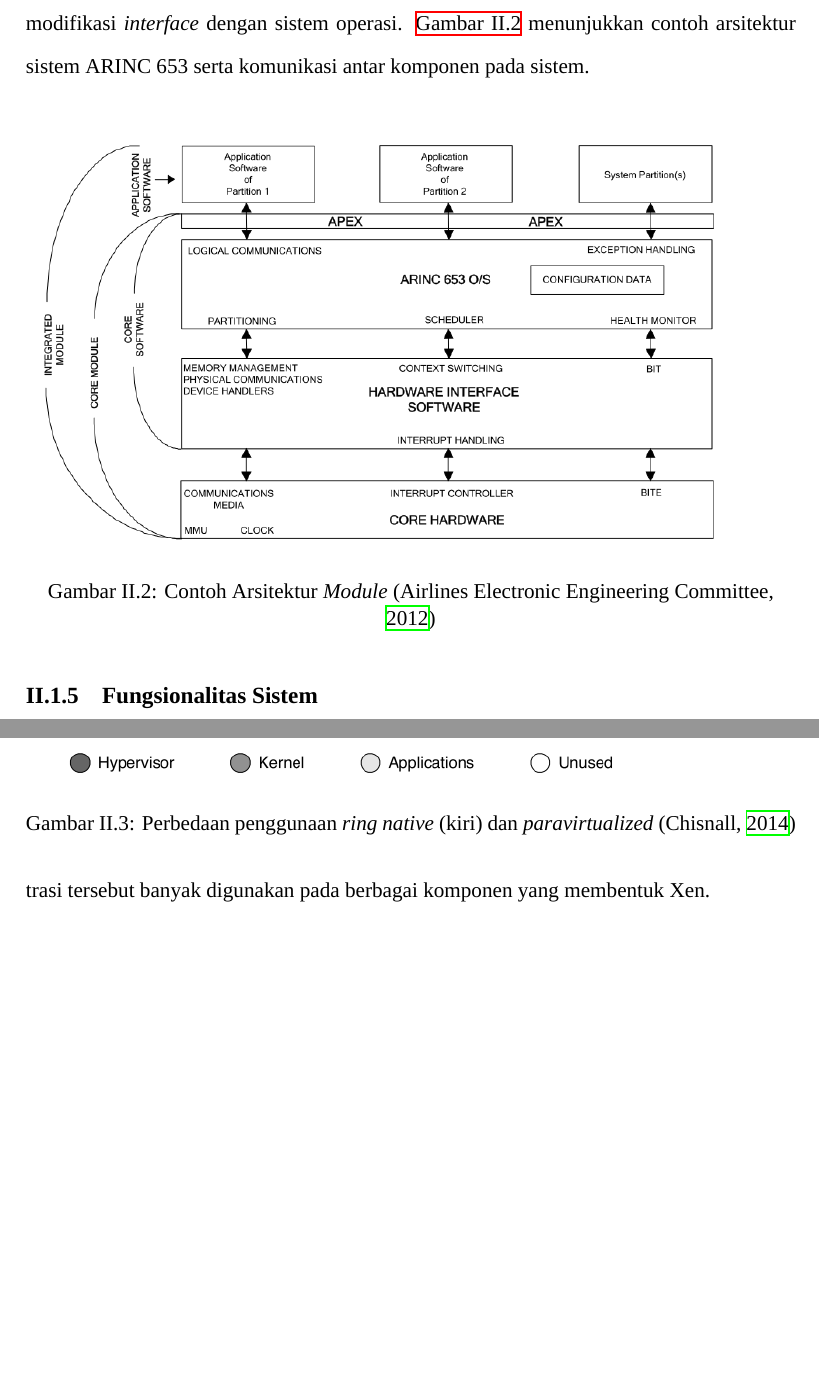
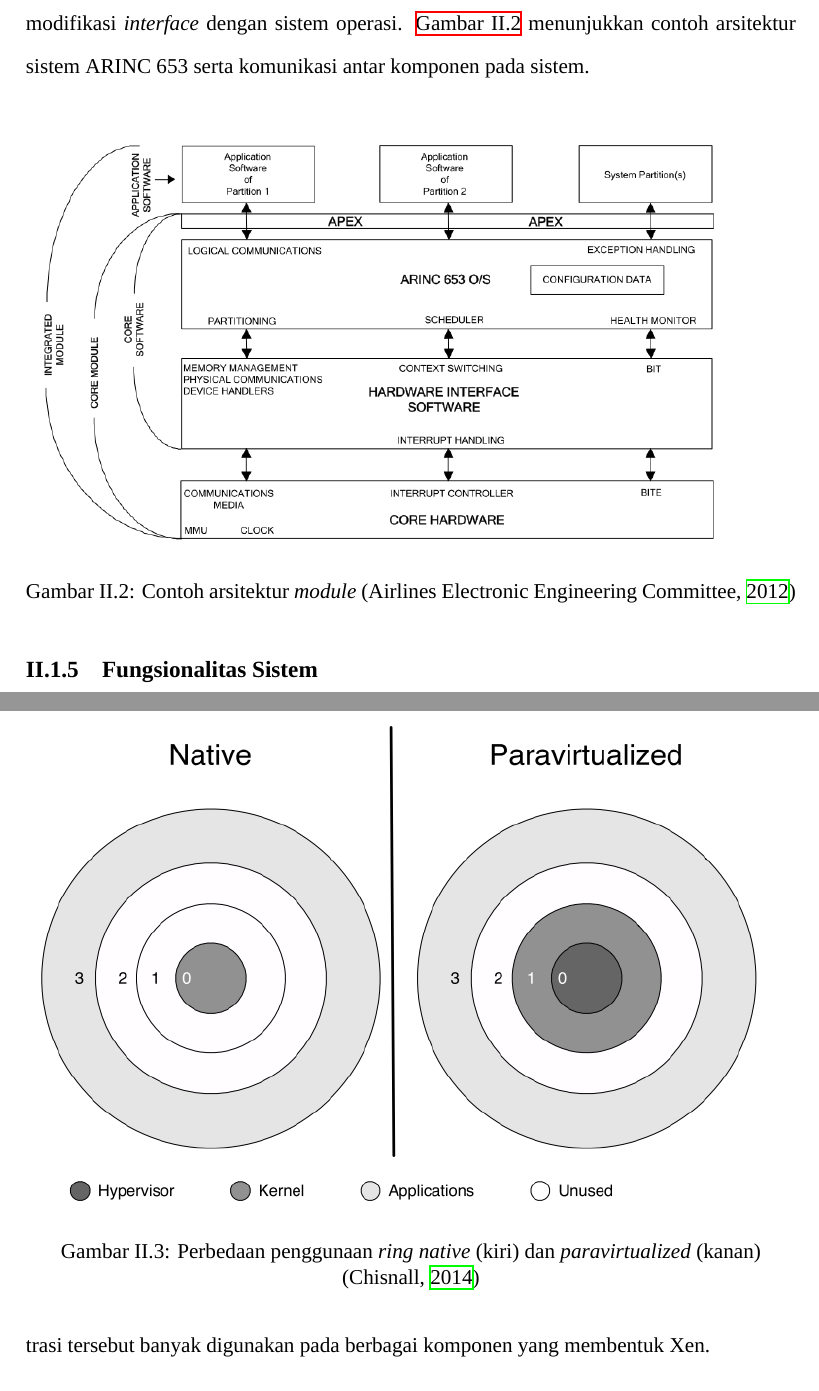
Before and after one commit to aufarg/final-project, a LaTeX thesis (docs/final-project.tex, which reads docs/chapters/literature_study.tex): two parts of pages 14 and 19 of 22, joined at a grey line, cut so that both start at the same text, the shorter picture padded with empty space. Compiled offline with XeLaTeX; a missing font is replaced by an installed copy or a similar font.

Commit message:
fix short caption

```diff
--- a/docs/chapters/literature_study.tex
+++ b/docs/chapters/literature_study.tex
@@ -121,7 +121,7 @@ Aplikasi harus mudah dipindahkan antar \textit{core module} dan antar \textit{pr
 \begin{figure}[htbp]
     \centering
     \includegraphics[scale=0.4]{resources/arinc653-architecture.png}
-    \caption{Contoh Arsitektur \textit{Module} \citep{AirlinesElectronicEngineeringCommittee2012}}
+    \caption[Contoh arsitektur \textit{module}]{Contoh arsitektur \textit{module} \citep{AirlinesElectronicEngineeringCommittee2012}}
     \label{figure:arinc653_module_architecture}
 \end{figure}
 
@@ -225,7 +225,7 @@ Karena \textit{kernel} berjalan pada \textit{ring} 1, \textit{kernel} tidak dapa
 
 \begin{figure}[htbp]
     \includegraphics[scale=0.5]{./resources/xen-ring.png}
-    \caption{Perbedaan penggunaan \textit{ring} \textit{native} (kiri) dan \textit{paravirtualized} \citep{Chisnall2014}}
+    \caption[Perbedaan penggunaan \textit{ring} \textit{native} dan \textit{paravirtualized}]{Perbedaan penggunaan \textit{ring} \textit{native} (kiri) dan \textit{paravirtualized} (kanan) \citep{Chisnall2014}}
     \label{figure:xen_ring}
 \end{figure}
 
```
Also changed, not shown: docs/chapters/literature_study.tex (4 more changed lines).
